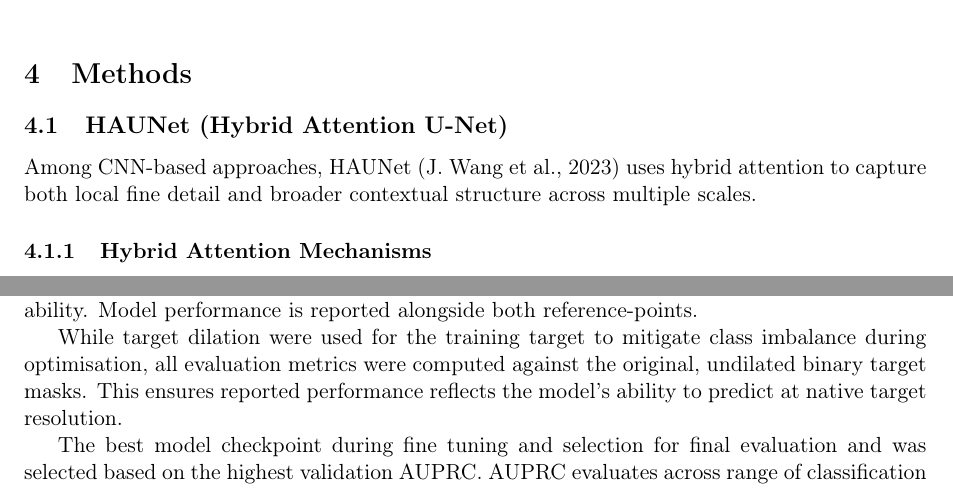
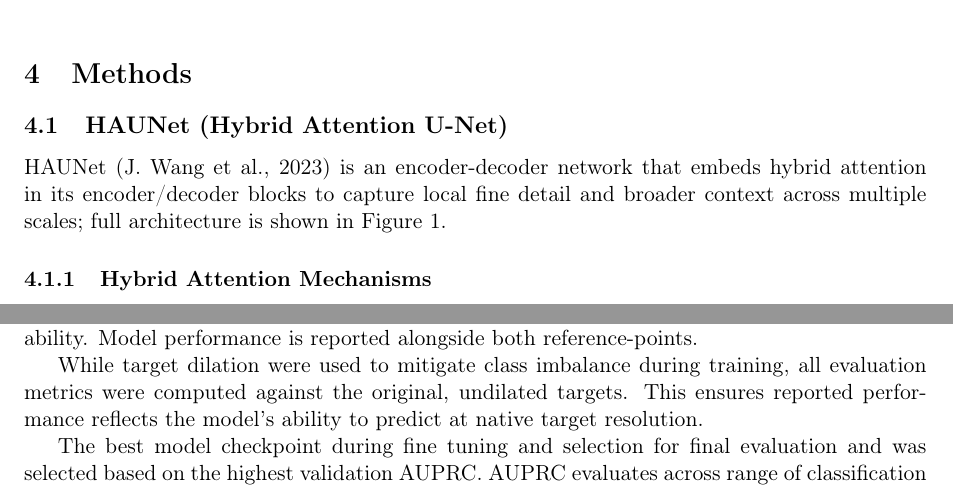
Before and after one commit to ada-th25/irp-th25-azure, a LaTeX paper (deliverables/th25-final-report.tex): two parts of pages 6 and 14 of 24, joined at a grey line, cut so that both start at the same text. Compiled offline with pdfLaTeX.

Commit message:
FIX: Few word changes

```diff
--- a/deliverables/th25-final-report.tex
+++ b/deliverables/th25-final-report.tex
@@ -214,7 +214,7 @@ GOES Dimensions & $4 \times 4$ px & Target size ($7680/2000$) \\ \hline
 \section{Methods}
 
 \subsection{HAUNet (Hybrid Attention U-Net)}
-Among CNN-based approaches, HAUNet (\cite{wangHybridAttentionBasedUShaped2023}) uses hybrid attention to capture both local fine detail and broader contextual structure across multiple scales.
+HAUNet (\cite{wangHybridAttentionBasedUShaped2023}) is an encoder-decoder network that embeds hybrid attention in its encoder/decoder blocks to capture local fine detail and broader context across multiple scales; full architecture is shown in Figure \ref{fig:haunet}.
 
 \subsubsection{Hybrid Attention Mechanisms}
 \begin{itemize}
@@ -392,7 +392,7 @@ Due to the extreme rarity of the positive class, absolute metric values are diff
 
 $2.$ is the theoretically expected value of AUPRC under a classifier with no discriminative ability. Model performance is reported alongside both reference-points.
 
-While target dilation were used for the training target to mitigate class imbalance during optimisation, all evaluation metrics were computed against the original, undilated binary target masks. This ensures reported performance reflects the model's ability to predict at native target resolution.
+While target dilation were used to mitigate class imbalance during training, all evaluation metrics were computed against the original, undilated targets. This ensures reported performance reflects the model's ability to predict at native target resolution.
 
 The best model checkpoint during fine tuning and selection for final evaluation and was selected based on the highest validation AUPRC. AUPRC evaluates across range of classification thresholds, making it threshold-independent and less sensitive to the extreme class imbalance.
 
```
Also changed, not shown: deliverables/th25-final-report.pdf, deliverables/th25-final-report.tex (2 more changed lines).
